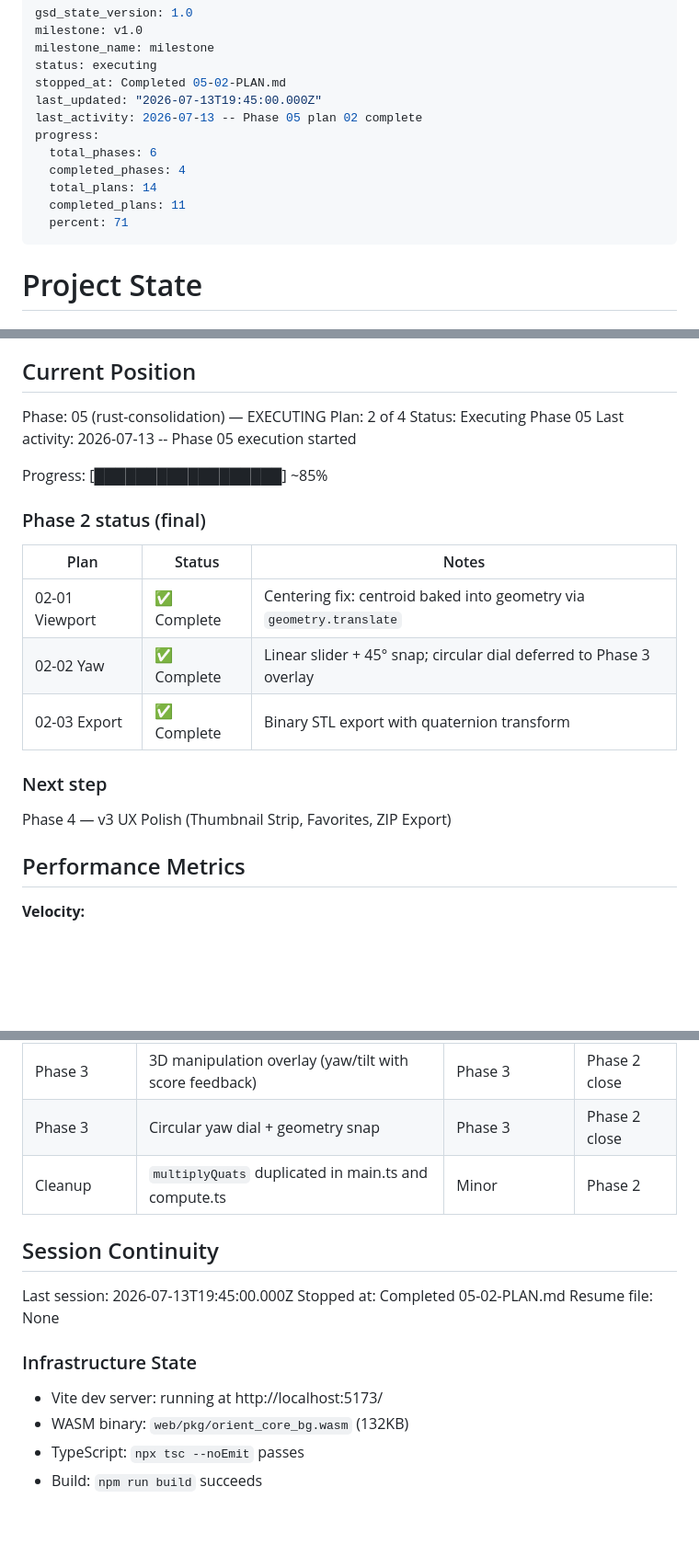
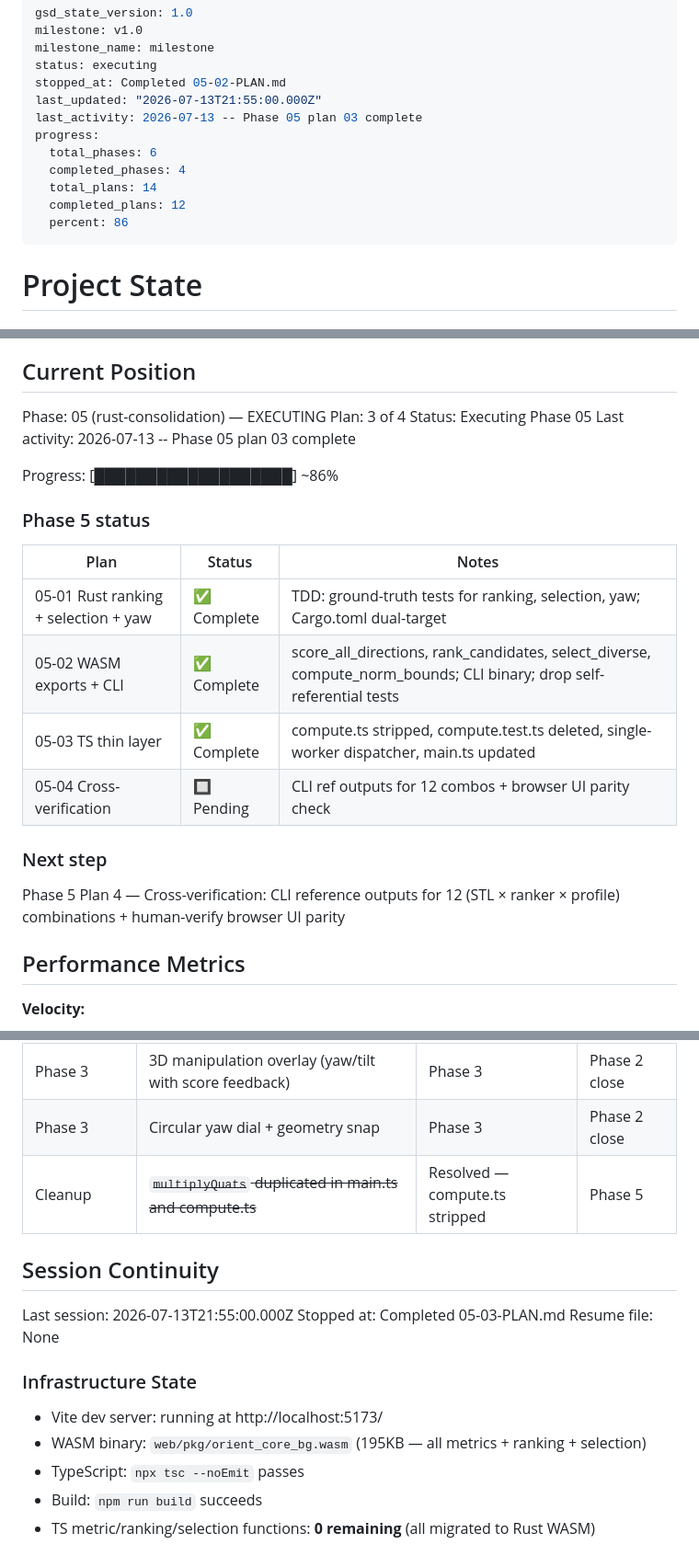
Before and after one commit to jorgerobles/orient-stl, a Markdown page: .planning/STATE.md, 3 parts joined by grey strips. Shown at 92% size. GitHub-like rendering; blank space fills up the shorter version.

Commit message:
docs(05-03): complete plan — strip TS metric/ranking/selection functions
- Summary: compute.ts 989→114 lines, compute.test.ts deleted
- orient.worker.ts simplified to 65-line single WASM dispatcher
- main.ts updated for single-worker architecture with nearestCandidateScore
- STATE.md/ROADMAP.md updated: 12/14 plans complete, Phase 5 at 75%

```diff
--- a/.planning/STATE.md
+++ b/.planning/STATE.md
@@ -4,14 +4,14 @@ milestone: v1.0
 milestone_name: milestone
 status: executing
 stopped_at: Completed 05-02-PLAN.md
-last_updated: "2026-07-13T19:45:00.000Z"
-last_activity: 2026-07-13 -- Phase 05 plan 02 complete
+last_updated: "2026-07-13T21:55:00.000Z"
+last_activity: 2026-07-13 -- Phase 05 plan 03 complete
 progress:
   total_phases: 6
   completed_phases: 4
   total_plans: 14
-  completed_plans: 11
-  percent: 71
+  completed_plans: 12
+  percent: 86
 ---
 
 # Project State
@@ -26,23 +26,24 @@ See: .planning/PROJECT.md (updated 2026-07-11)
 ## Current Position
 
 Phase: 05 (rust-consolidation) — EXECUTING
-Plan: 2 of 4
+Plan: 3 of 4
 Status: Executing Phase 05
-Last activity: 2026-07-13 -- Phase 05 execution started
+Last activity: 2026-07-13 -- Phase 05 plan 03 complete
 
-Progress: [██████████████████] ~85%
+Progress: [███████████████████] ~86%
 
-### Phase 2 status (final)
+### Phase 5 status
 
 | Plan | Status | Notes |
 |------|--------|-------|
-| 02-01 Viewport | ✅ Complete | Centering fix: centroid baked into geometry via `geometry.translate` |
-| 02-02 Yaw | ✅ Complete | Linear slider + 45° snap; circular dial deferred to Phase 3 overlay |
-| 02-03 Export | ✅ Complete | Binary STL export with quaternion transform |
+| 05-01 Rust ranking + selection + yaw | ✅ Complete | TDD: ground-truth tests for ranking, selection, yaw; Cargo.toml dual-target |
+| 05-02 WASM exports + CLI | ✅ Complete | score_all_directions, rank_candidates, select_diverse, compute_norm_bounds; CLI binary; drop self-referential tests |
+| 05-03 TS thin layer | ✅ Complete | compute.ts stripped, compute.test.ts deleted, single-worker dispatcher, main.ts updated |
+| 05-04 Cross-verification | 🔲 Pending | CLI ref outputs for 12 combos + browser UI parity check |
 
 ### Next step
 
-Phase 4 — v3 UX Polish (Thumbnail Strip, Favorites, ZIP Export)
+Phase 5 Plan 4 — Cross-verification: CLI reference outputs for 12 (STL × ranker × profile) combinations + human-verify browser UI parity
 
 ## Performance Metrics
 
@@ -112,17 +113,18 @@ None.
 | Performance | WebGPU compute pipeline for GPU-class throughput | Aspirational (v2/v3) | Spike |
 | Phase 3 | 3D manipulation overlay (yaw/tilt with score feedback) | Phase 3 | Phase 2 close |
 | Phase 3 | Circular yaw dial + geometry snap | Phase 3 | Phase 2 close |
-| Cleanup | `multiplyQuats` duplicated in main.ts and compute.ts | Minor | Phase 2 |
+| Cleanup | ~~`multiplyQuats` duplicated in main.ts and compute.ts~~ | Resolved — compute.ts stripped | Phase 5 |
 
 ## Session Continuity
 
-Last session: 2026-07-13T19:45:00.000Z
-Stopped at: Completed 05-02-PLAN.md
+Last session: 2026-07-13T21:55:00.000Z
+Stopped at: Completed 05-03-PLAN.md
 Resume file: None
 
 ### Infrastructure State
 
 - Vite dev server: running at http://localhost:5173/
-- WASM binary: `web/pkg/orient_core_bg.wasm` (132KB)
+- WASM binary: `web/pkg/orient_core_bg.wasm` (195KB — all metrics + ranking + selection)
 - TypeScript: `npx tsc --noEmit` passes
 - Build: `npm run build` succeeds
+- TS metric/ranking/selection functions: **0 remaining** (all migrated to Rust WASM)
```
Also changed, not shown: other parts of .planning/STATE.md (+1 -1 lines), .planning/ROADMAP.md (+2 -2 lines), 1 other file.
